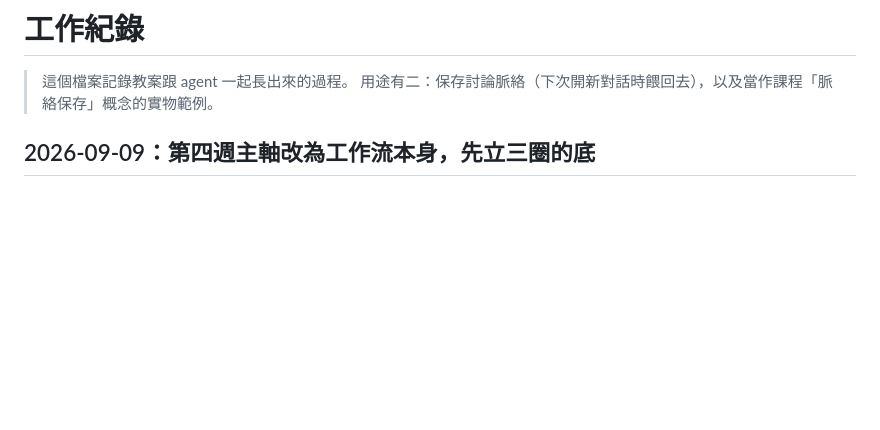
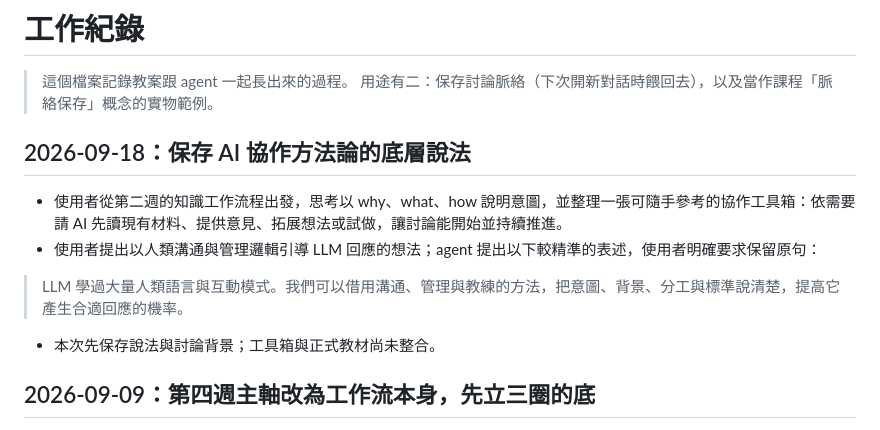
Before and after one commit to jimmy60504/agentic-knowledge-work, a Markdown page: 工作紀錄.md, the part around the change. Drawn GitHub-style; blank space fills up the shorter version.

Commit message:
保存以溝通方法引導 LLM 的說法，供協作工具箱後續發展

```diff
--- a/工作紀錄.md
+++ b/工作紀錄.md
@@ -2,6 +2,15 @@
 
 > 這個檔案記錄教案跟 agent 一起長出來的過程。
 > 用途有二：保存討論脈絡（下次開新對話時餵回去），以及當作課程「脈絡保存」概念的實物範例。
+
+## 2026-09-18：保存 AI 協作方法論的底層說法
+
+- 使用者從第二週的知識工作流程出發，思考以 why、what、how 說明意圖，並整理一張可隨手參考的協作工具箱：依需要請 AI 先讀現有材料、提供意見、拓展想法或試做，讓討論能開始並持續推進。
+- 使用者提出以人類溝通與管理邏輯引導 LLM 回應的想法；agent 提出以下較精準的表述，使用者明確要求保留原句：
+
+> LLM 學過大量人類語言與互動模式。我們可以借用溝通、管理與教練的方法，把意圖、背景、分工與標準說清楚，提高它產生合適回應的機率。
+
+- 本次先保存說法與討論背景；工具箱與正式教材尚未整合。
 
 ## 2026-09-09：第四週主軸改為工作流本身，先立三圈的底
 
```
